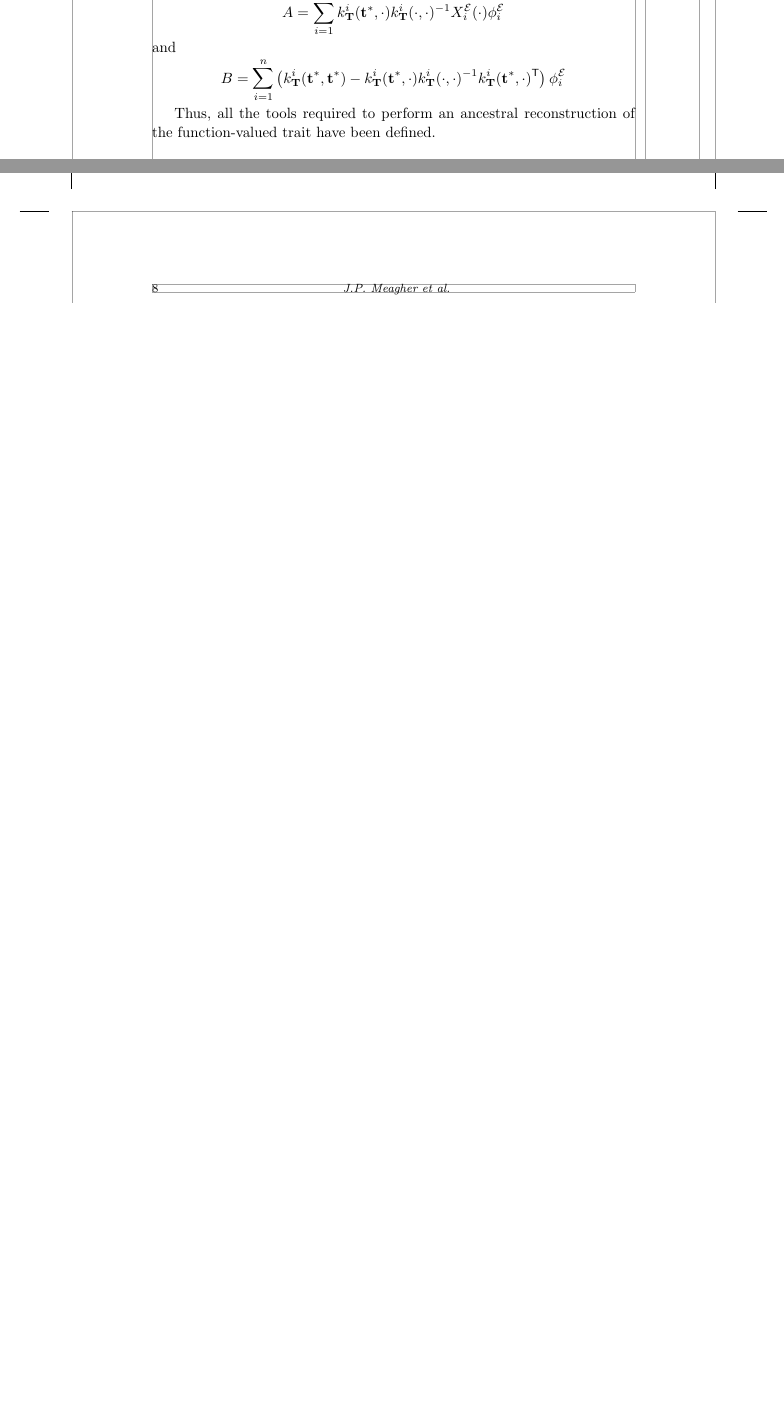
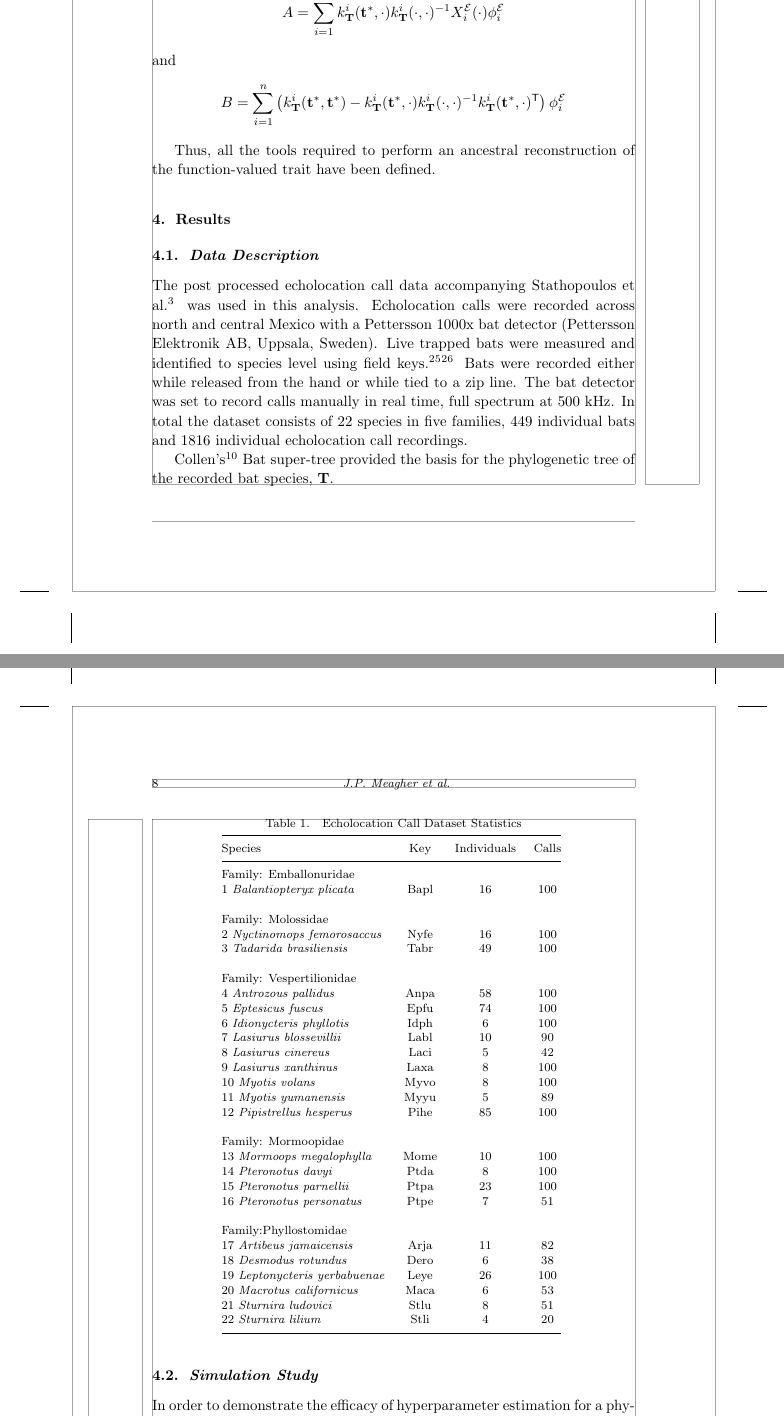
Before and after one commit to jpmeagher/SDS_Imperial, a LaTeX document (Paper Drafts/Draft1/Draft1.tex): two parts of pages 7 and 8 of 8 before the commit and two parts of pages 7 and 8 of 10 after it, joined at a grey line, cut so that both start at the same text, the shorter picture padded with empty space. Compiled offline with pdfLaTeX; a LaTeX package or settings file that is missing is left out.

Commit message:
First Draft: Data Description and Simulation Study

```diff
--- a/Paper Drafts/Draft1/Draft1.tex
+++ b/Paper Drafts/Draft1/Draft1.tex
@@ -154,3 +154,56 @@ B = \sum_{i=1}^{n}\left( k_{\mathbf{T}}^i(\mathbf{t}^*, \mathbf{t}^*) -  k_{\mat
 
 Thus, all the tools required to perform an ancestral reconstruction of the function-valued trait have been defined.
 
+\section{Results}
+
+\subsection{Data Description}
+
+The post processed echolocation call data accompanying Stathopoulos et al. \cite{stathopoulos2017bat} was used in this analysis. Echolocation calls were recorded across north and central Mexico with a Pettersson 1000x bat detector (Pettersson Elektronik AB, Uppsala, Sweden). Live trapped bats were measured and identified to species level using field keys.\cite{ceballos2005mamiferos} \cite{medellin2sanchez} Bats were recorded either while released from the hand or while tied to a zip line. The bat detector was set to record calls manually in real time, full spectrum at 500 kHz.
+In total the dataset consists of 22 species in five families, 449 individual bats and 1816 individual echolocation call recordings.
+
+Collen's \cite{collen2012evolution} Bat super-tree provided the basis for the phylogenetic tree of the recorded bat species, \(\mathbf{T}\).
+
+\begin{table}[ht]
+	\tbl{Echolocation Call Dataset Statistics}
+	{\begin{tabular}{@{}lccc@{}} \toprule
+		Species & Key & Individuals & Calls \\ \colrule
+		Family: Emballonuridae &&& \\
+		1 \textit{Balantiopteryx plicata} & Bapl & 16 & 100 \\
+		\\
+		Family: Molossidae &&& \\
+		2 \textit{Nyctinomops femorosaccus} & Nyfe & 16 & 100 \\
+		3 \textit{Tadarida brasiliensis} & Tabr & 49 & 100  \\
+		\\
+		Family: Vespertilionidae &&& \\
+		4 \textit{Antrozous pallidus} & Anpa & 58 & 100 \\
+		5 \textit{Eptesicus fuscus} & Epfu & 74 & 100 \\
+		6 \textit{Idionycteris phyllotis} & Idph & 6 & 100 \\
+		7 \textit{Lasiurus blossevillii} & Labl & 10 & 90 \\
+		8 \textit{Lasiurus cinereus} & Laci & 5 & 42 \\
+		9 \textit{Lasiurus xanthinus} & Laxa & 8 & 100 \\
+		10 \textit{Myotis volans} & Myvo & 8 & 100 \\
+		11 \textit{Myotis yumanensis} & Myyu & 5 & 89 \\
+		12 \textit{Pipistrellus hesperus} & Pihe & 85 & 100 \\
+		\\
+		Family: Mormoopidae &&& \\
+		13 \textit{Mormoops megalophylla} & Mome & 10 & 100 \\
+		14 \textit{Pteronotus davyi} & Ptda & 8 & 100 \\
+		15 \textit{Pteronotus parnellii} & Ptpa & 23 & 100 \\
+		16 \textit{Pteronotus personatus} & Ptpe & 7 & 51 \\
+		\\
+		Family:Phyllostomidae &&& \\
+		17 \textit{Artibeus jamaicensis} & Arja & 11 & 82 \\
+		18 \textit{Desmodus rotundus} & Dero & 6 & 38 \\
+		19 \textit{Leptonycteris yerbabuenae} & Leye & 26 & 100 \\
+		20 \textit{Macrotus californicus} & Maca & 6 & 53 \\
+		21 \textit{Sturnira ludovici} & Stlu & 8 & 51 \\
+		22 \textit{Sturnira lilium} & Stli & 4 & 20 \\
+		\botrule
+		\end{tabular}
+	}
+	\label{tab::dataset}
+\end{table}
+
+\subsection{Simulation Study}
+
+In order to demonstrate the efficacy of hyperparameter estimation for a phylogenetic Ornstein-Uhlenbeck process over the phylogeny \(\mathbf{T}\), a short simulation study was carried out. For this study, samples of a univariate phylogenetic Ornstein-Uhlenbeck processes with hyperparameters \(\theta= [1,50,1]^{\mathsf{T}}\) were generated. Type II maximum likelihood point estimates of the hyperparameters, were made for each sample. The samples varied in the number of observations taken at the leaf nodes of \(\mathbf{T}\), denoted \(n\), corresponding to the number of observations taken per species. This resulted in a full sample of size \(n \times 22\). The experiment was repeated until there were 1000 samples each for \(n \in \{1,2,4,8\}\). The distribution of the type II maximum likelihood hyperparameter estimates was then examined.
```
Also changed, not shown: Paper Drafts/Draft1/Draft1.bbl, Paper Drafts/Draft1/Draft1.pdf, Paper Drafts/Draft1/Draft1.tex (19 more changed lines), 4 other files.
